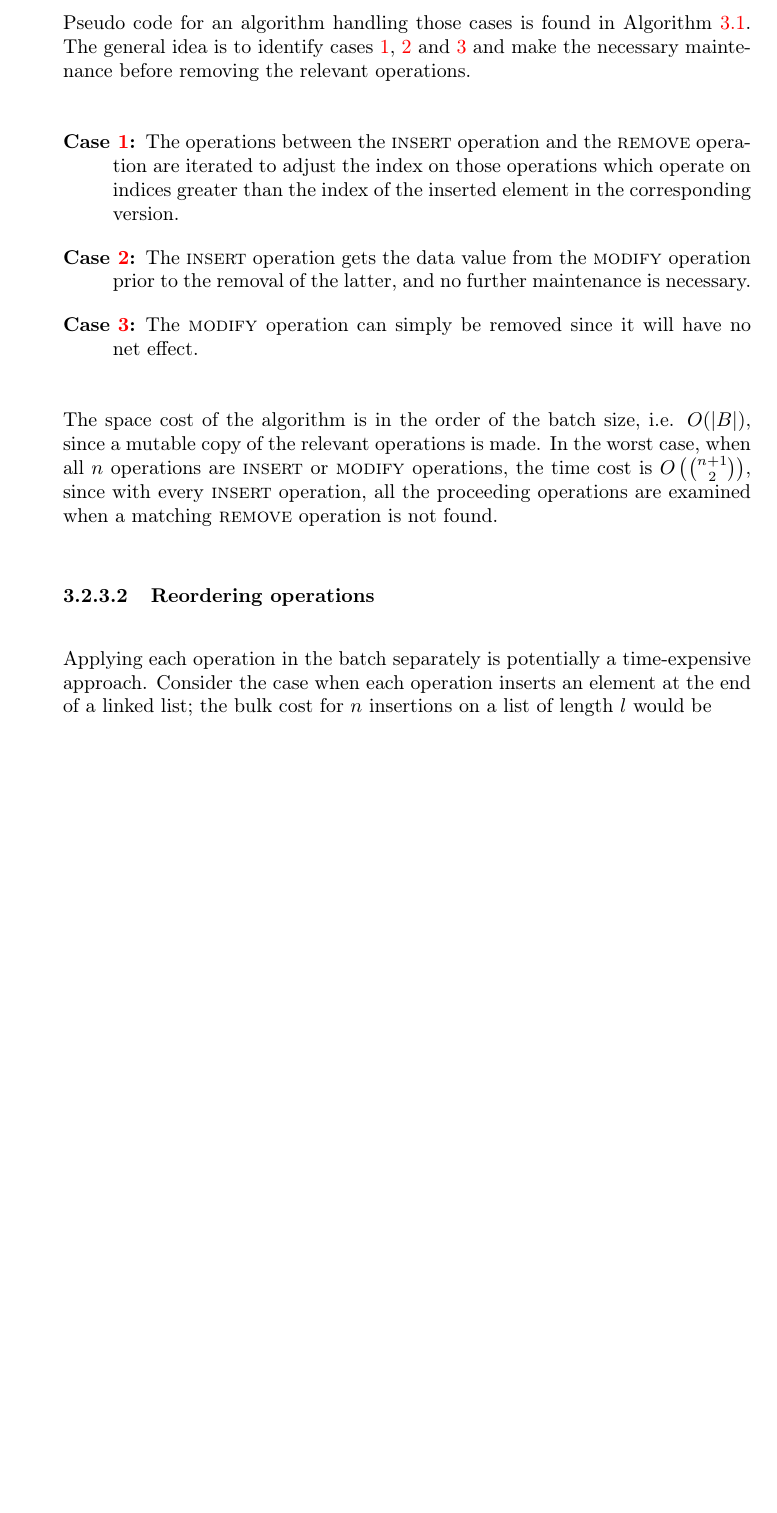
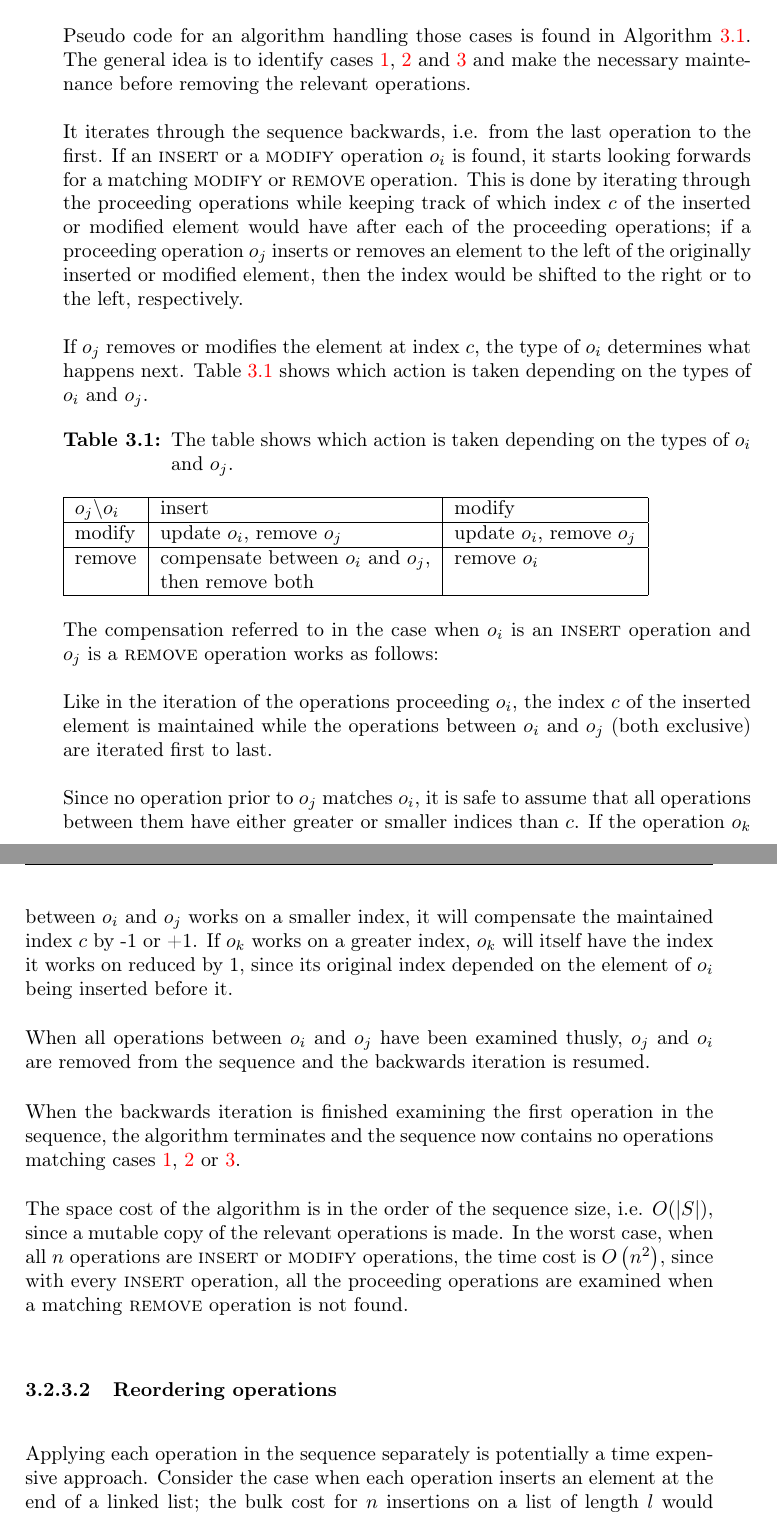
Before and after one commit to ETK/persistent-ds-cplusplus, a LaTeX thesis (report/Thesis.tex, which reads report/Method.tex): part of page 17 of 31 before the commit and two parts of pages 17 and 18 of 33 after it, the two joined at a grey line, cut so that both start at the same text, the shorter picture padded with empty space. Compiled offline with pdfLaTeX.

Commit message:
Some report work

```diff
--- a/report/Method.tex
+++ b/report/Method.tex
@@ -148,27 +150,65 @@ The general idea is to identify cases \ref{item:elop-insert-remove},
 \ref{item:elop-insert-modify} and \ref{item:elop-modify-remove} and make the
 necessary maintenance before removing the relevant operations.
 
-\begin{description}
-  \item [Case \ref{item:elop-insert-remove}:] The operations between the
-  \textsc{insert} operation and the \textsc{remove} operation are iterated to
-  adjust the index on those operations which operate on indices greater than the
-  index of the inserted element in the corresponding version.
+It iterates through the sequence backwards, i.e. from the last operation to the
+first. If an \textsc{insert} or a \textsc{modify} operation $o_i$ is found, it
+starts looking forwards for a matching \textsc{modify} or \textsc{remove}
+operation. This is done by iterating through the proceeding operations while
+keeping track of which index $c$ of the inserted or modified element would have
+after each of the proceeding operations; if a proceeding operation $o_j$ inserts
+or removes an element to the left of the originally inserted or modified
+element, then the index would be shifted to the right or to the left,
+respectively.
 
-  \item [Case \ref{item:elop-insert-modify}:] The \textsc{insert} operation gets
-  the data value from the \textsc{modify} operation prior to the removal of the
-  latter, and no further maintenance is necessary.
+\newcommand{\specialcell}[2][c]{%
+  \begin{tabular}[#1]{@{}l@{}}#2\end{tabular}}
 
-  \item [Case \ref{item:elop-modify-remove}:] The \textsc{modify} operation can
-  simply be removed since it will have no net effect.
+If $o_j$ removes or modifies the element at index $c$, the type of $o_i$
+determines what happens next. Table \ref{tab:oioj} shows which action is taken
+depending on the types of $o_i$ and $o_j$.
 
-\end{description}
+\begin{table}[h]
+  \caption{The table shows which action is taken depending on the types of $o_i$ and $o_j$.}
+  \label{tab:oioj}
+  \begin{tabular}{|l|l|l|}
+    \hline
+    $o_j \backslash o_i$ & insert & modify\\
+    \hline
+    modify & update $o_i$, remove $o_j$ & update $o_i$, remove $o_j$\\
+    \hline
+    remove & \specialcell[t]{compensate between $o_i$ and $o_j$, \\ then remove both} & remove $o_i$\\
+    \hline
+  \end{tabular}
+\end{table}
 
-The space cost of the algorithm is in the order of the batch size, i.e.
-$O(\left|B\right|)$, since a mutable copy of the relevant operations is made.
+The compensation referred to in the case when $o_i$ is an \textsc{insert}
+operation and $o_j$ is a \textsc{remove} operation works as follows:
+
+Like in the iteration of the operations proceeding $o_i$, the index $c$ of the
+inserted element is maintained while the operations between $o_i$ and $o_j$
+(both exclusive) are iterated first to last.
+
+Since no operation prior to $o_j$ matches $o_i$, it is safe to assume that all
+operations between them have either greater or smaller indices than $c$. If the
+operation $o_k$ between $o_i$ and $o_j$ works on a smaller index, it will
+compensate the maintained index $c$ by -1 or +1. If $o_k$ works on a greater
+index, $o_k$ will itself have the index it works on reduced by 1, since its
+original index depended on the element of $o_i$ being inserted before it.
+
+When all operations between $o_i$ and $o_j$ have been examined thusly, $o_j$ and
+$o_i$ are removed from the sequence and the backwards iteration is resumed.
+
+When the backwards iteration is finished examining the first operation in the
+sequence, the algorithm terminates and the sequence now contains no operations
+matching cases \ref{item:elop-insert-remove}, \ref{item:elop-insert-modify} or
+\ref{item:elop-modify-remove}.
+
+The space cost of the algorithm is in the order of the sequence size, i.e.
+$O(\left|S\right|)$, since a mutable copy of the relevant operations is made.
 In the worst case, when all $n$ operations are \textsc{insert} or
-\textsc{modify} operations, the time cost is $O\left(\binom{n+1}{2}\right)$,
-since with every \textsc{insert} operation, all the proceeding operations are
-examined when a matching \textsc{remove} operation is not found.
+\textsc{modify} operations, the time cost is $O\left(n^2\right)$, since with
+every \textsc{insert} operation, all the proceeding operations are examined when
+a matching \textsc{remove} operation is not found.
 
 \begin{algorithm}[!ht]
   \caption{An algorithm for eliminating superfluous operations}
@@ -235,10 +275,7 @@ examined when a matching \textsc{remove} operation is not found.
 
 \subsubsection{Reordering operations}
 
-Applying each operation in the batch separately is potentially a time-expensive
-approach. Consider the case when each operation inserts an element at the end of
-a linked list; the bulk cost for $n$ insertions on a list of length $l$ would be
-
-$$O\left(\dbinom{l+n+1}{2}\right)$$
-
-since every insertion would require following 1 more pointer than the previous.
+Applying each operation in the sequence separately is potentially a time
+expensive approach. Consider the case when each operation inserts an element at
+the end of a linked list; the bulk cost for $n$ insertions on a list of length
+$l$ would be $O\left(\left(l+n\right)^2\right)$ since every insertion would
```
Also changed, not shown: report/Method.tex (60 more changed lines), 2 other files.
